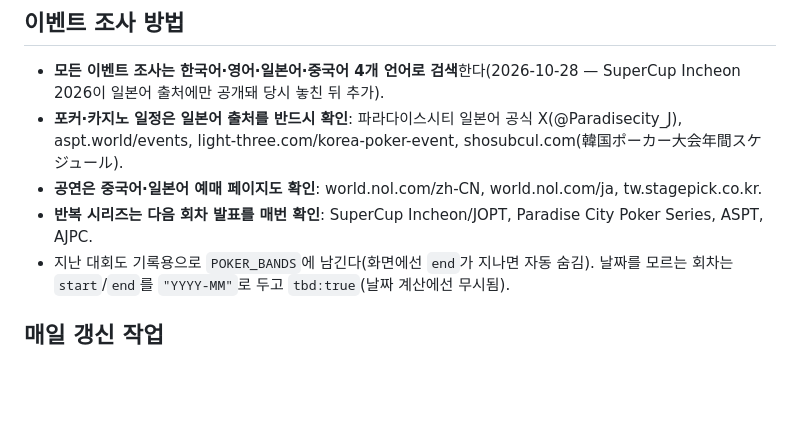
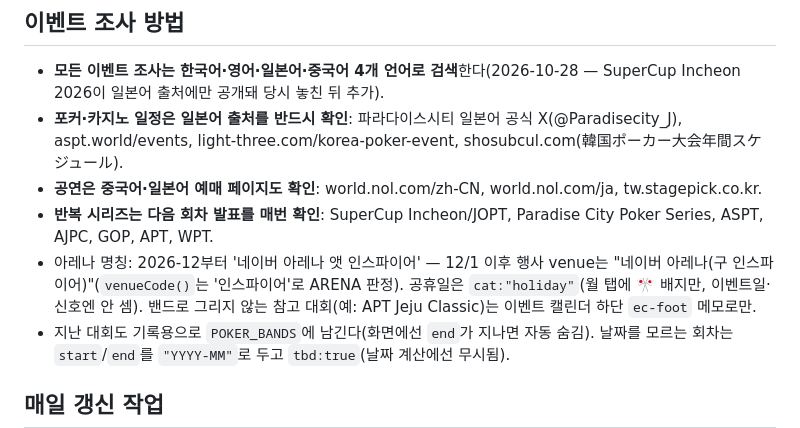
Before and after one commit to choide88/pricing-tracker, a Markdown page: CLAUDE.md, the part around one of its changes. GitHub-like rendering; blank space fills up the shorter version.

```diff
--- a/CLAUDE.md
+++ b/CLAUDE.md
@@ -94,7 +97,8 @@
 - **모든 이벤트 조사는 한국어·영어·일본어·중국어 4개 언어로 검색**한다(2026-10-28 — SuperCup Incheon 2026이 일본어 출처에만 공개돼 당시 놓친 뒤 추가).
 - **포커·카지노 일정은 일본어 출처를 반드시 확인**: 파라다이스시티 일본어 공식 X(@Paradisecity_J), aspt.world/events, light-three.com/korea-poker-event, shosubcul.com(韓国ポーカー大会年間スケジュール).
 - **공연은 중국어·일본어 예매 페이지도 확인**: world.nol.com/zh-CN, world.nol.com/ja, tw.stagepick.co.kr.
-- **반복 시리즈는 다음 회차 발표를 매번 확인**: SuperCup Incheon/JOPT, Paradise City Poker Series, ASPT, AJPC.
+- **반복 시리즈는 다음 회차 발표를 매번 확인**: SuperCup Incheon/JOPT, Paradise City Poker Series, ASPT, AJPC, GOP, APT, WPT.
+- 아레나 명칭: 2026-12부터 '네이버 아레나 앳 인스파이어' — 12/1 이후 행사 venue는 "네이버 아레나(구 인스파이어)"(`venueCode()`는 '인스파이어'로 ARENA 판정). 공휴일은 `cat:"holiday"`(월 탭에 🎌 배지만, 이벤트일·신호엔 안 셈). 밴드로 그리지 않는 참고 대회(예: APT Jeju Classic)는 이벤트 캘린더 하단 `ec-foot` 메모로만.
 - 지난 대회도 기록용으로 `POKER_BANDS`에 남긴다(화면에선 `end`가 지나면 자동 숨김). 날짜를 모르는 회차는 `start`/`end`를 `"YYYY-MM"`로 두고 `tbd:true`(날짜 계산에선 무시됨).
 
 ## 매일 갱신 작업
```
Also changed, not shown: other parts of CLAUDE.md (+6 -3 lines).
